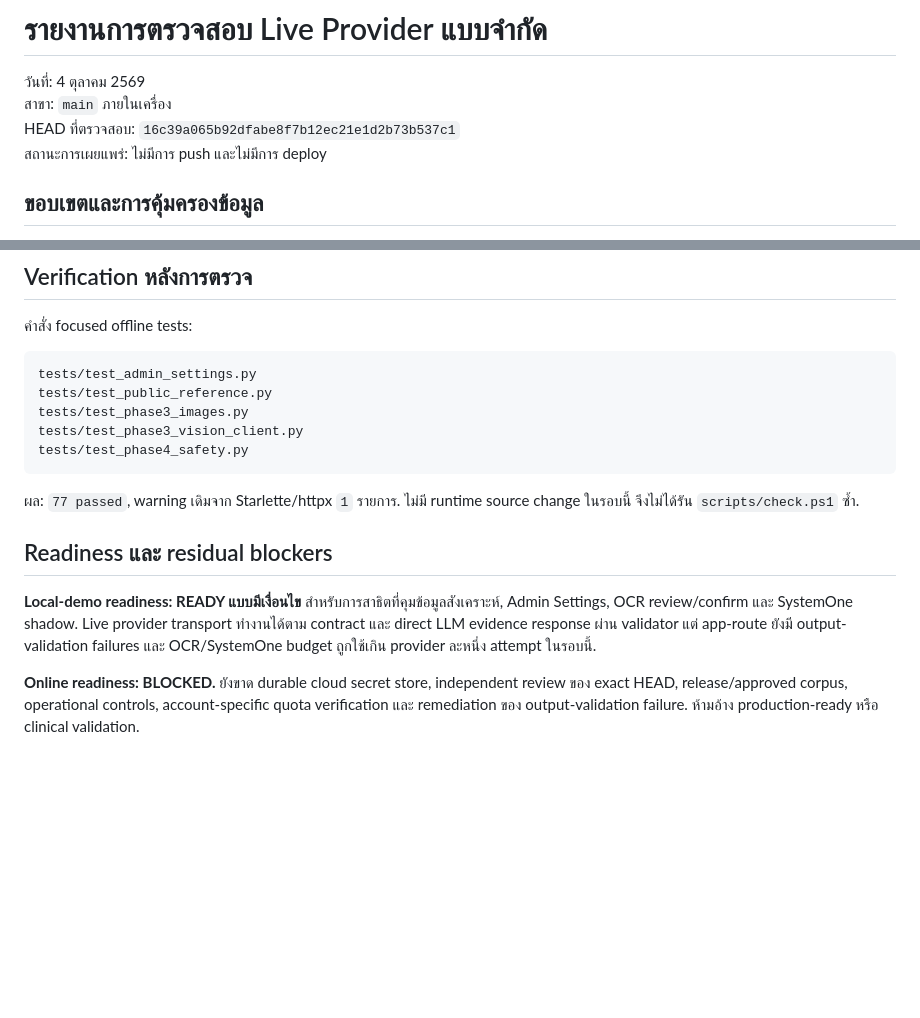
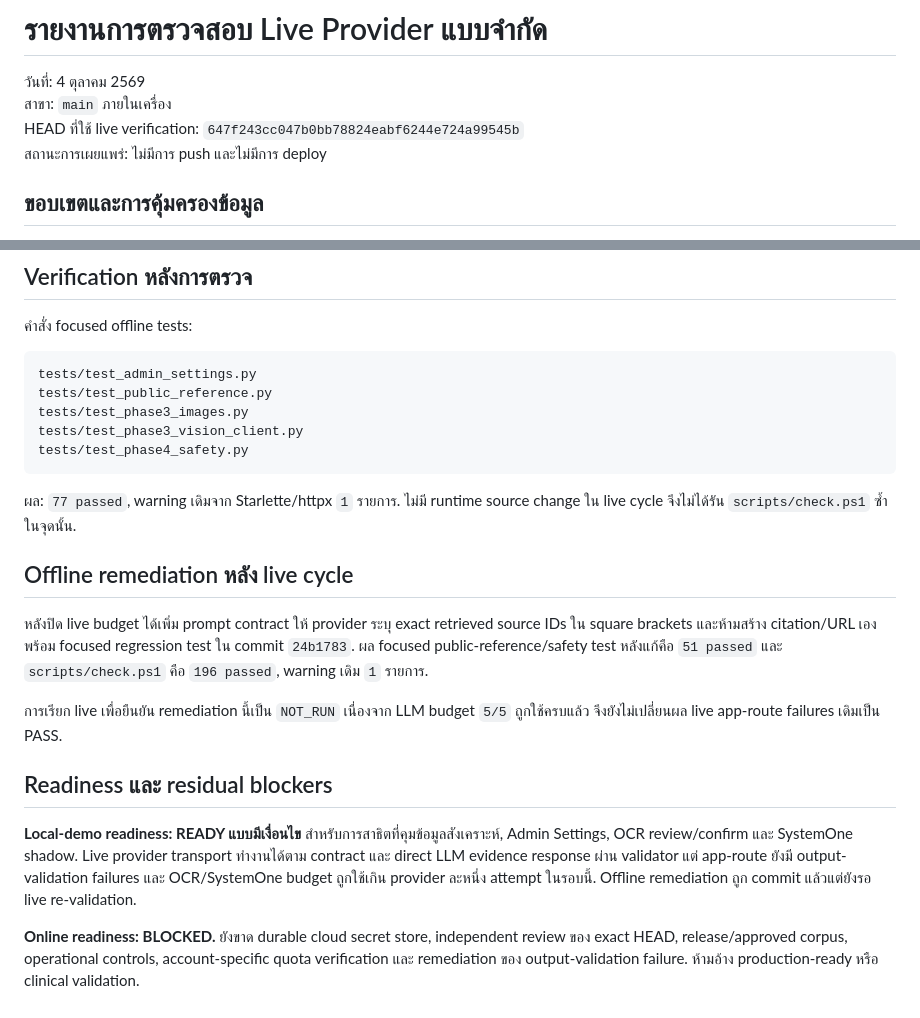
Before and after one commit to siriponsri/ResultScope, a Markdown page: docs/progress/LIVE_PROVIDER_VERIFICATION_20261004.md, 2 parts joined by grey strips. Drawn GitHub-style; blank space fills up the shorter version.

Commit message:
Update live verification remediation status

````diff
--- a/docs/progress/LIVE_PROVIDER_VERIFICATION_20261004.md
+++ b/docs/progress/LIVE_PROVIDER_VERIFICATION_20261004.md
@@ -2,7 +2,7 @@
 
 วันที่: 4 ตุลาคม 2569
 สาขา: `main` ภายในเครื่อง
-HEAD ที่ตรวจสอบ: `16c39a065b92dfabe8f7b12ec21e1d2b73b537c1`
+HEAD ที่ใช้ live verification: `647f243cc047b0bb78824eabf6244e724a99545b`
 สถานะการเผยแพร่: ไม่มีการ push และไม่มีการ deploy
 
 ## ขอบเขตและการคุ้มครองข้อมูล
@@ -119,7 +119,17 @@ tests/test_phase4_safety.py
 ```
 
 ผล: `77 passed`, warning เดิมจาก Starlette/httpx `1` รายการ. ไม่มี runtime source
-change ในรอบนี้ จึงไม่ได้รัน `scripts/check.ps1` ซ้ำ.
+change ใน live cycle จึงไม่ได้รัน `scripts/check.ps1` ซ้ำในจุดนั้น.
+
+## Offline remediation หลัง live cycle
+
+หลังปิด live budget ได้เพิ่ม prompt contract ให้ provider ระบุ exact retrieved source
+IDs ใน square brackets และห้ามสร้าง citation/URL เอง พร้อม focused regression test
+ใน commit `24b1783`. ผล focused public-reference/safety test หลังแก้คือ `51 passed`
+และ `scripts/check.ps1` คือ `196 passed`, warning เดิม `1` รายการ.
+
+การเรียก live เพื่อยืนยัน remediation นี้เป็น `NOT_RUN` เนื่องจาก LLM budget `5/5`
+ถูกใช้ครบแล้ว จึงยังไม่เปลี่ยนผล live app-route failures เดิมเป็น PASS.
 
 ## Readiness และ residual blockers
 
@@ -127,7 +137,7 @@ change ในรอบนี้ จึงไม่ได้รัน `scripts/ch
 Admin Settings, OCR review/confirm และ SystemOne shadow. Live provider transport
 ทำงานได้ตาม contract และ direct LLM evidence response ผ่าน validator แต่ app-route
 ยังมี output-validation failures และ OCR/SystemOne budget ถูกใช้เกิน provider ละหนึ่ง
-attempt ในรอบนี้.
+attempt ในรอบนี้. Offline remediation ถูก commit แล้วแต่ยังรอ live re-validation.
 
 **Online readiness: BLOCKED.** ยังขาด durable cloud secret store, independent review
 ของ exact HEAD, release/approved corpus, operational controls, account-specific
````
Also changed, not shown: docs/progress/PHASE_6_REPORT.md (+5 -0 lines).
